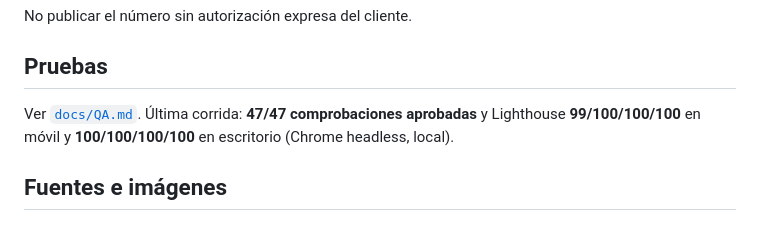
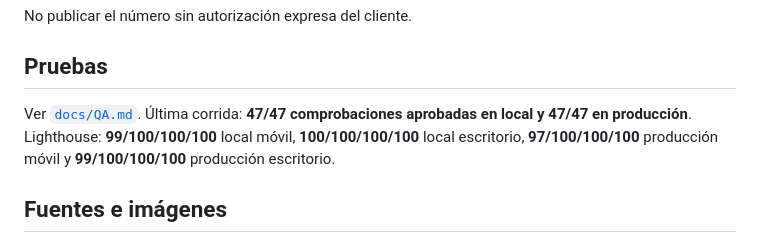
Before and after one commit to bitflowapp/rider-market, a Markdown page: README.md, the part around the change. GitHub-like rendering.

```diff
--- a/README.md
+++ b/README.md
@@ -81,7 +81,7 @@ No publicar el número sin autorización expresa del cliente.
 
 ## Pruebas
 
-Ver [`docs/QA.md`](docs/QA.md). Última corrida: **47/47 comprobaciones aprobadas** y Lighthouse **99/100/100/100** en móvil y **100/100/100/100** en escritorio (Chrome headless, local).
+Ver [`docs/QA.md`](docs/QA.md). Última corrida: **47/47 comprobaciones aprobadas en local y 47/47 en producción**. Lighthouse: **99/100/100/100** local móvil, **100/100/100/100** local escritorio, **97/100/100/100** producción móvil y **99/100/100/100** producción escritorio.
 
 ## Fuentes e imágenes
 
```
Also changed, not shown: docs/QA.md (+20 -9 lines).
